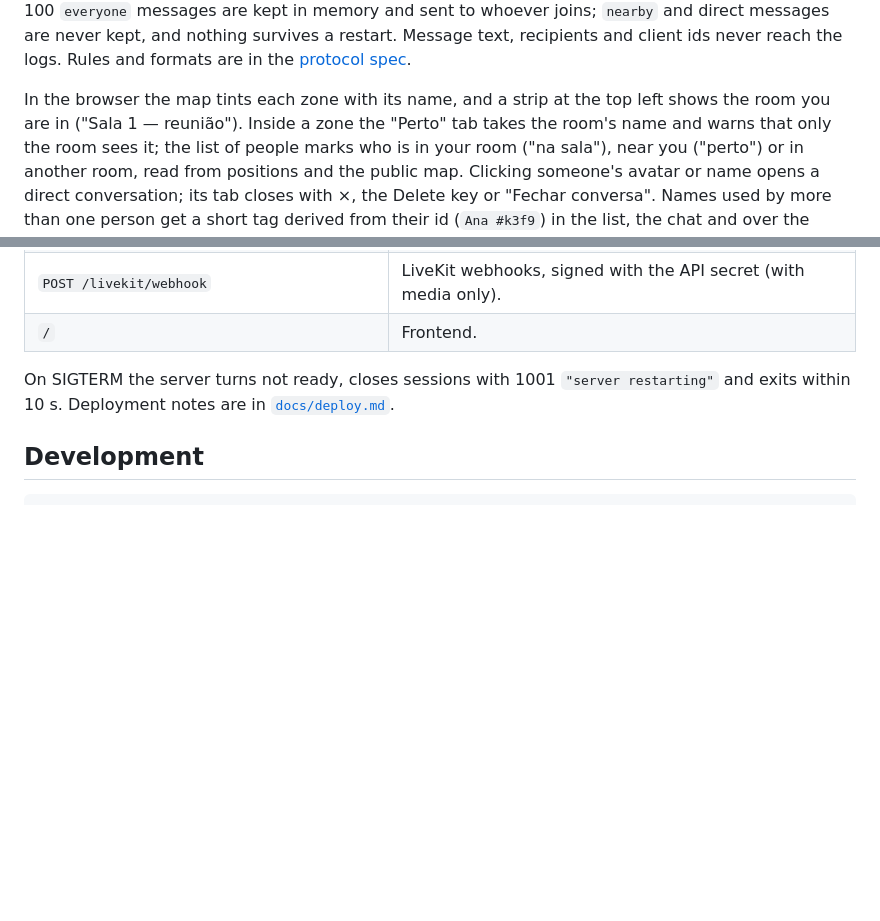
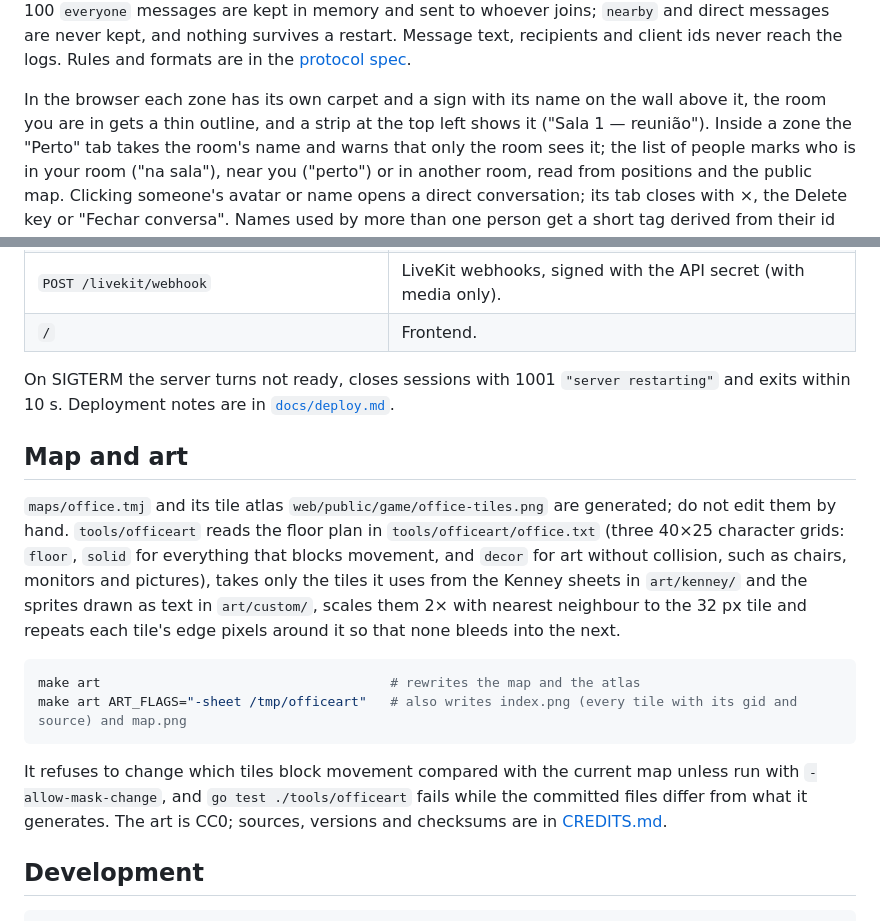
Before and after one commit to victoroliveirabarros/vb-office-32, a Markdown page: README.md, 2 parts joined by grey strips. GitHub-like rendering; blank space fills up the shorter version.

Commit message:
docs: add credits for art, font and icons

````diff
--- a/README.md
+++ b/README.md
@@ -104,8 +104,9 @@ nothing survives a restart. Message text, recipients and client ids never
 reach the logs. Rules and formats are in the
 [protocol spec](specs/phase1-protocol.md#chat).
 
-In the browser the map tints each zone with its name, and a strip at the
-top left shows the room you are in ("Sala 1 — reunião"). Inside a zone the
+In the browser each zone has its own carpet and a sign with its name on the
+wall above it, the room you are in gets a thin outline, and a strip at the
+top left shows it ("Sala 1 — reunião"). Inside a zone the
 "Perto" tab takes the room's name and warns that only the room sees it; the
 list of people marks who is in your room ("na sala"), near you ("perto") or
 in another room, read from positions and the public map. Clicking someone's
@@ -193,6 +194,27 @@ On SIGTERM the server turns not ready, closes sessions with 1001
 `"server restarting"` and exits within 10 s. Deployment notes are in
 [`docs/deploy.md`](docs/deploy.md).
 
+## Map and art
+
+`maps/office.tmj` and its tile atlas `web/public/game/office-tiles.png` are
+generated; do not edit them by hand. `tools/officeart` reads the floor plan
+in `tools/officeart/office.txt` (three 40×25 character grids: `floor`,
+`solid` for everything that blocks movement, and `decor` for art without
+collision, such as chairs, monitors and pictures), takes only the tiles it
+uses from the Kenney sheets in `art/kenney/` and the sprites drawn as text in
+`art/custom/`, scales them 2× with nearest neighbour to the 32 px tile and
+repeats each tile's edge pixels around it so that none bleeds into the next.
+
+```sh
+make art                                     # rewrites the map and the atlas
+make art ART_FLAGS="-sheet /tmp/officeart"   # also writes index.png (every tile with its gid and source) and map.png
+```
+
+It refuses to change which tiles block movement compared with the current
+map unless run with `-allow-mask-change`, and `go test ./tools/officeart`
+fails while the committed files differ from what it generates. The art is
+CC0; sources, versions and checksums are in [CREDITS.md](CREDITS.md).
+
 ## Development
 
 ```sh
````
Also changed, not shown: CREDITS.md (added, +42 -0 lines), specs/phase1-protocol.md (+2 -22 lines).
